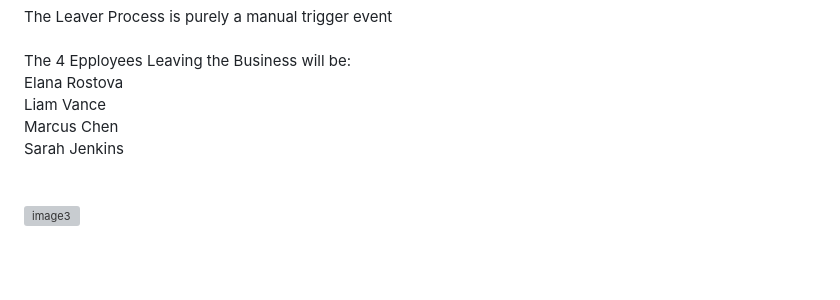
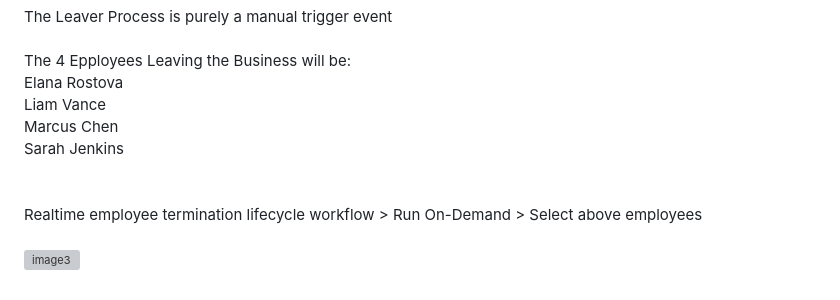
Before and after one commit to magicman3211/Portfolio, a Markdown page: Testing/readme.md, the part around the change. GitHub-like rendering; blank space fills up the shorter version; grey boxes are pictures that could not be loaded.

Commit message:
Update readme with employee termination workflow details
Added information about the real-time employee termination workflow.

```diff
--- a/Testing/readme.md
+++ b/Testing/readme.md
@@ -63,4 +63,6 @@ Marcus Chen<br>
 Sarah Jenkins<br>
 <br>
 <br>
+Realtime employee termination lifecycle workflow > Run On-Demand > Select above employees<br>
+<br>
 ![image3](https://github.com/magicman3211/Portfolio/blob/main/screenshots-images/Real-time-employee-termination-workflow-history.png?raw=true)<br>
```
